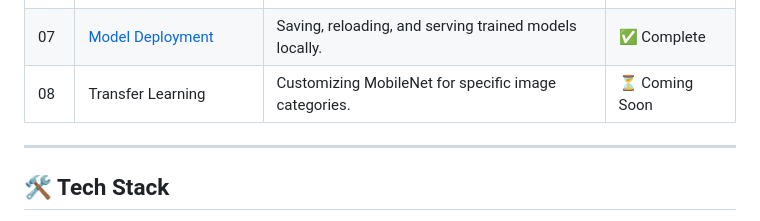
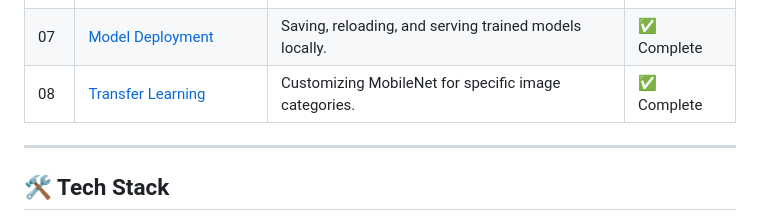
Before and after one commit to Parthwadekar40/MLT_Lab_ParthW_CM40, a Markdown page: README.md, the part around the change. Rendered like a GitHub page.

Commit message:
Update Transfer Learning section in README

```diff
--- a/README.md
+++ b/README.md
@@ -28,7 +28,7 @@ This series of projects is designed to provide a comprehensive understanding of
 | 05 | [Real-time Object Detection](./Web-cam) | Webcam-based detection and frame-by-frame analysis. | ✅ Complete |
 | 06 | [Pose Detection](./Pose-Detection) | Human body pose estimation using PoseNet. | ✅ Complete |
 | 07 | [Model Deployment](./Model-in-Browser) | Saving, reloading, and serving trained models locally. | ✅ Complete |
-| 08 | Transfer Learning | Customizing MobileNet for specific image categories. | ⏳ Coming Soon |
+| 08 | [Transfer Learning](./Transfer-learning) | Customizing MobileNet for specific image categories. | ✅ Complete |
 
 ---
 
```
